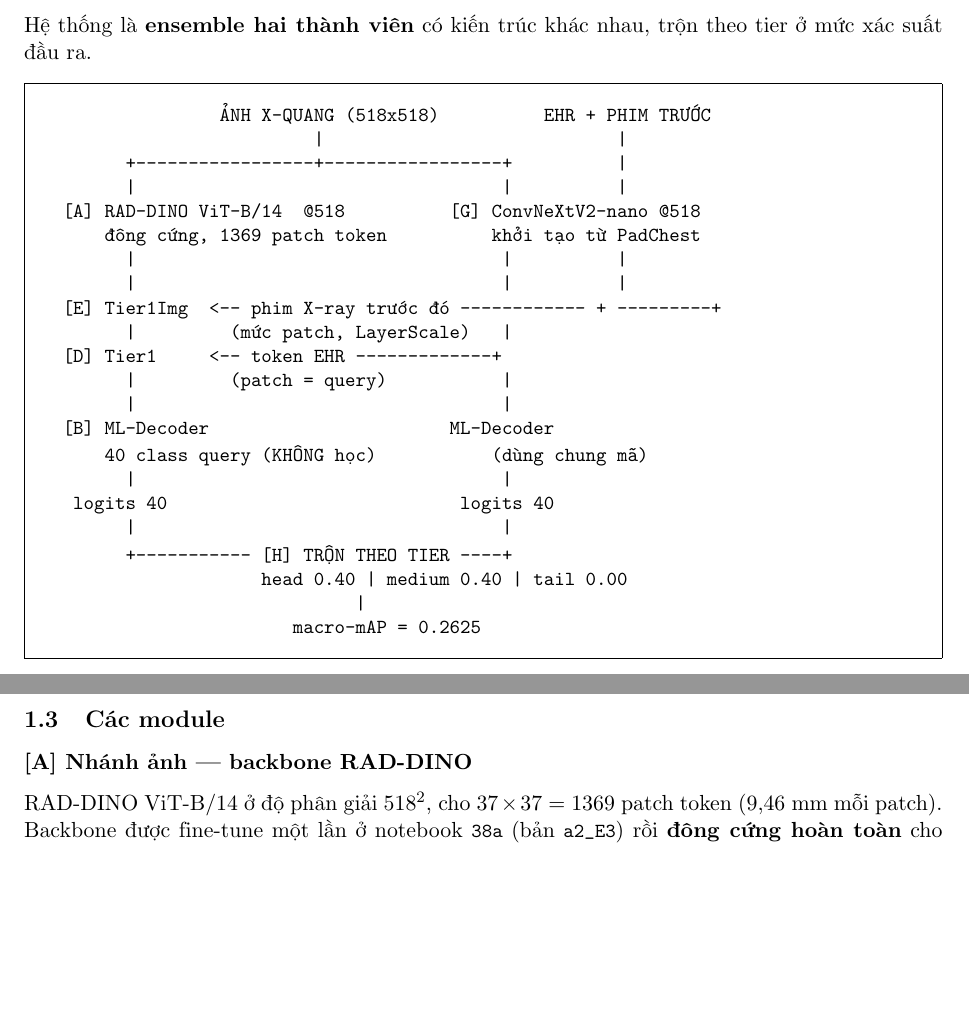
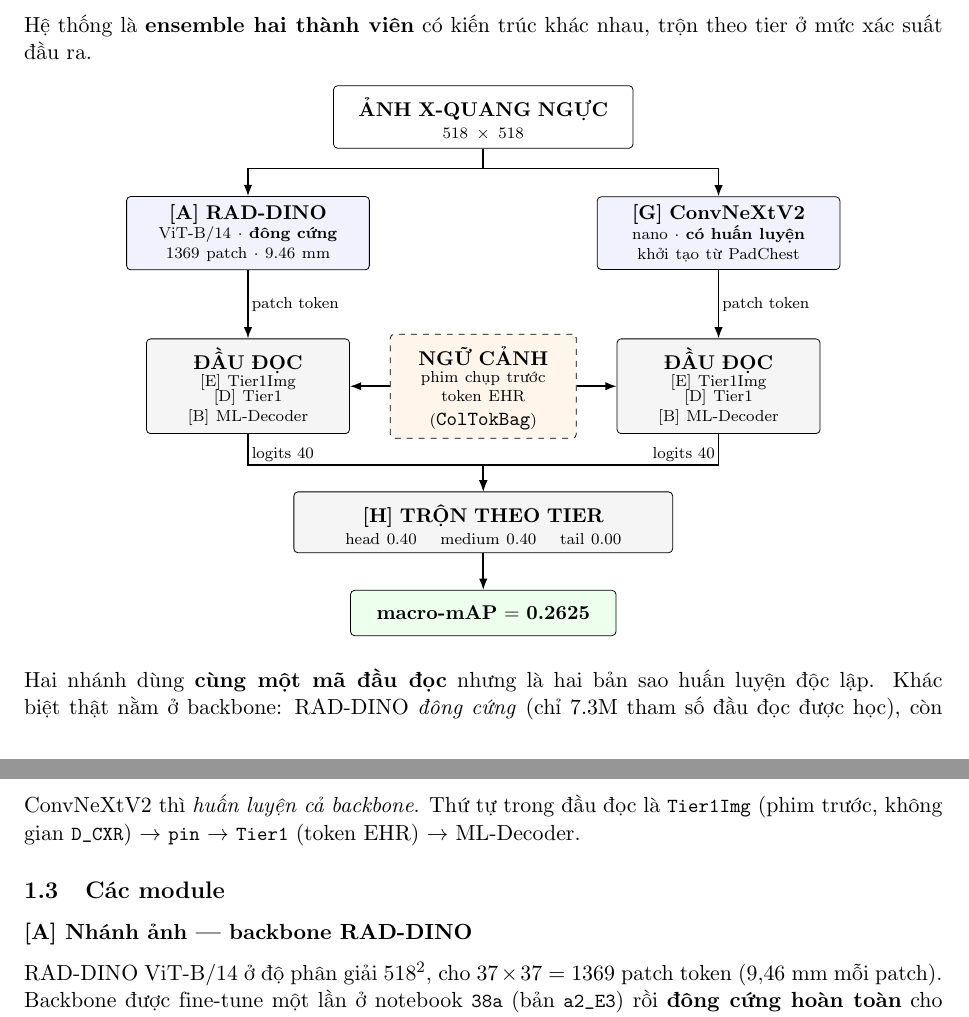
Before and after one commit to AIVIETNAM-AIO-Tuan/TransferLearning-GPUtask, a LaTeX document (docs/BAO_CAO_TIEN_DO.tex): two parts of pages 2 and 3 of 10, joined at a grey line, cut so that both start at the same text, the shorter picture padded with empty space. Compiled offline with pdfLaTeX.

Commit message:
docs: ve lai so do tong the bang TikZ, sua 4 cho tran le
So do ASCII bi lech va noi mo ho ve nhanh CNN. Kiem lai nb64b C3: arm cnn_full
co img=True, ehr=True nen no DUNG ca Tier1Img/Tier1/ML-Decoder giong duong ong;
khac biet that la backbone — RAD-DINO dong cung, ConvNeXtV2 CO huan luyen.
So do moi noi dung dieu do.

- TikZ thay Verbatim: khong con phu thuoc canh chu, hai nhanh doi xung, hop
  NGU CANH o giua cap cho ca hai dau doc.
- Tran le 4 -> 0: \emergencystretch 3em cho hai cho, \allowbreak trong ten model
  timm dai 81pt, tach cot Chi phi cua hang EHR mo rong.

Kiem that: xelatex 0 loi, 10 trang, 0 Overfull; da xem lai trang so do va trang bang.

Co-Authored-By: Claude Opus 5 (1M context) <noreply@anthropic.com>

```diff
--- a/docs/BAO_CAO_TIEN_DO.tex
+++ b/docs/BAO_CAO_TIEN_DO.tex
@@ -39,11 +39,16 @@
 % khong dung \rowcolor. Trang thai duoc the hien bang CHU MAU o cot dau, ben hon ne
 % nen mau va con doc duoc khi in den trang.
 \usepackage{fancyvrb}
+\usepackage{tikz}
+\usetikzlibrary{positioning,arrows.meta,calc}
 \usepackage{enumitem}
 \usepackage[hidelinks]{hyperref}
 \usepackage{caption}
 
 \captionsetup{font=small,labelfont=bf}
+% Cho TeX noi khoang trang thay vi de chu tran ra le. Khong sua duoc mot TU dai hon
+% ca dong — cho do phai tu \allowbreak.
+\setlength{\emergencystretch}{3em}
 \setlist[itemize]{itemsep=2pt,topsep=3pt,parsep=0pt}
 \setlist[enumerate]{itemsep=2pt,topsep=3pt,parsep=0pt}
 
@@ -120,30 +125,68 @@ tier trước mốc đó dùng thang khác, cần đối chiếu cẩn thận.
 Hệ thống là \textbf{ensemble hai thành viên} có kiến trúc khác nhau, trộn theo tier ở
 mức xác suất đầu ra.
 
-\begin{Verbatim}[fontsize=\small,frame=single,framesep=3mm]
-                 ẢNH X-QUANG (518x518)          EHR + PHIM TRƯỚC
-                          |                            |
-        +-----------------+-----------------+          |
-        |                                   |          |
-  [A] RAD-DINO ViT-B/14  @518          [G] ConvNeXtV2-nano @518
-      đông cứng, 1369 patch token          khởi tạo từ PadChest
-        |                                   |          |
-        |                                   |          |
-  [E] Tier1Img  <-- phim X-ray trước đó ------------ + ---------+
-        |         (mức patch, LayerScale)   |
-  [D] Tier1     <-- token EHR -------------+
-        |         (patch = query)           |
-        |                                   |
-  [B] ML-Decoder                       ML-Decoder
-      40 class query (KHÔNG học)           (dùng chung mã)
-        |                                   |
-   logits 40                            logits 40
-        |                                   |
-        +----------- [H] TRỘN THEO TIER ----+
-                     head 0.40 | medium 0.40 | tail 0.00
-                              |
-                        macro-mAP = 0.2625
-\end{Verbatim}
+\begin{center}
+\begin{tikzpicture}[
+  font=\small,
+  node distance=0mm,
+  box/.style   = {draw, rounded corners=2pt, align=center, inner sep=4pt,
+                  minimum height=8mm, text width=#1},
+  bb/.style    = {box=40mm, fill=blue!5},
+  head/.style  = {box=33mm, fill=black!4},
+  ctx/.style   = {box=30mm, fill=orange!8, dashed},
+  io/.style    = {box=50mm, fill=none},
+  res/.style   = {box=44mm, fill=green!7},
+  ar/.style    = {-{Latex[length=2mm]}, thick},
+  lb/.style    = {font=\scriptsize, inner sep=1.5pt},
+]
+
+\def\xL{-4.15}   \def\xR{4.15}
+
+% --- hang 1: dau vao ---
+\node[io]  (img) at (0, 0) {\textbf{ẢNH X-QUANG NGỰC} \\[-1pt] \scriptsize $518 \times 518$};
+
+% --- hang 2: hai backbone ---
+\node[bb]  (A) at (\xL, -2.05) {\textbf{[A] RAD-DINO} \\[-1pt] \scriptsize ViT-B/14 · \textbf{đông cứng}
+                                \\[-2pt] \scriptsize 1369 patch · 9.46 mm};
+\node[bb]  (G) at (\xR, -2.05) {\textbf{[G] ConvNeXtV2} \\[-1pt] \scriptsize nano · \textbf{có huấn luyện}
+                                \\[-2pt] \scriptsize khởi tạo từ PadChest};
+
+% --- hang 3: hai dau doc giong het nhau ---
+\node[head] (HL) at (\xL, -4.75) {\textbf{ĐẦU ĐỌC} \\[-1pt]
+        \scriptsize [E] Tier1Img \\[-2pt] \scriptsize [D] Tier1
+        \\[-2pt] \scriptsize [B] ML-Decoder};
+\node[head] (HR) at (\xR, -4.75) {\textbf{ĐẦU ĐỌC} \\[-1pt]
+        \scriptsize [E] Tier1Img \\[-2pt] \scriptsize [D] Tier1
+        \\[-2pt] \scriptsize [B] ML-Decoder};
+
+% --- ngu canh o giua, cap cho CA HAI ---
+\node[ctx] (C) at (0, -4.75) {\textbf{NGỮ CẢNH} \\[-1pt]
+        \scriptsize phim chụp trước \\[-2pt] \scriptsize token EHR (\code{ColTokBag})};
+
+% --- hang 4: tron + ket qua ---
+\node[box=64mm, fill=black!4] (H) at (0, -7.15) {\textbf{[H] TRỘN THEO TIER}
+        \\[-1pt] \scriptsize head 0.40 \quad medium 0.40 \quad tail 0.00};
+\node[res] (R) at (0, -8.75) {\textbf{macro-mAP $=$ 0.2625}};
+
+% --- mui ten ---
+\draw[ar] (img.south) -- ++(0,-0.35) -| (A.north);
+\draw[ar] (img.south) -- ++(0,-0.35) -| (G.north);
+\draw[ar] (A) -- node[lb, right] {patch token} (HL);
+\draw[ar] (G) -- node[lb, right] {patch token} (HR);
+\draw[ar] (C) -- (HL);
+\draw[ar] (C) -- (HR);
+\draw[ar] (HL.south) -- ++(0,-0.55) node[lb, above right] {logits 40} -| (H.north);
+\draw[ar] (HR.south) -- ++(0,-0.55) node[lb, above left]  {logits 40} -| (H.north);
+\draw[ar] (H) -- (R);
+
+\end{tikzpicture}
+\end{center}
+
+\noindent Hai nhánh dùng \textbf{cùng một mã đầu đọc} nhưng là hai bản sao huấn luyện độc
+lập. Khác biệt thật nằm ở backbone: RAD-DINO \emph{đông cứng} (chỉ 7.3M tham số đầu đọc
+được học), còn ConvNeXtV2 thì \emph{huấn luyện cả backbone}. Thứ tự trong đầu đọc là
+\code{Tier1Img} (phim trước, không gian \code{D\_CXR}) $\to$ \code{pin} $\to$ \code{Tier1}
+(token EHR) $\to$ ML-Decoder.
 
 \subsection{Các module}
 
```
Also changed, not shown: docs/BAO_CAO_TIEN_DO.pdf, docs/BAO_CAO_TIEN_DO.tex (6 more changed lines).
